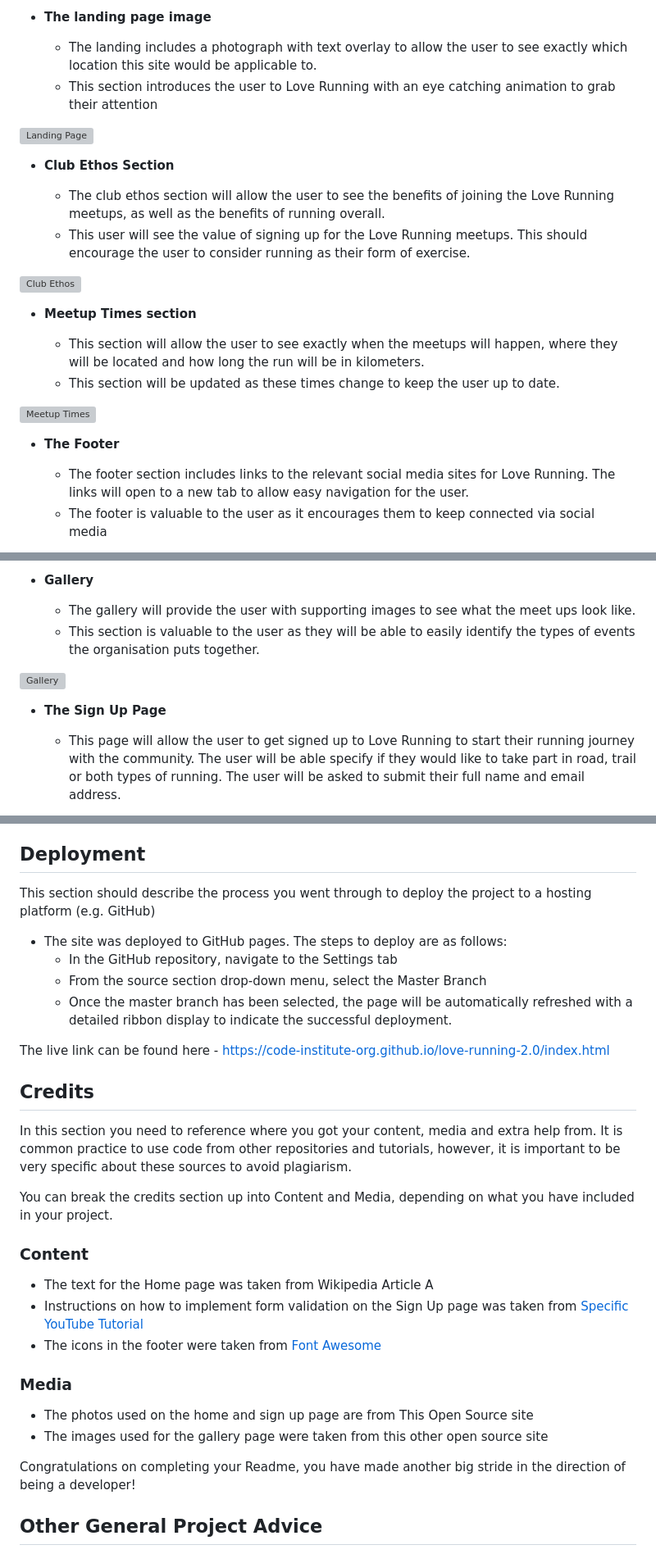
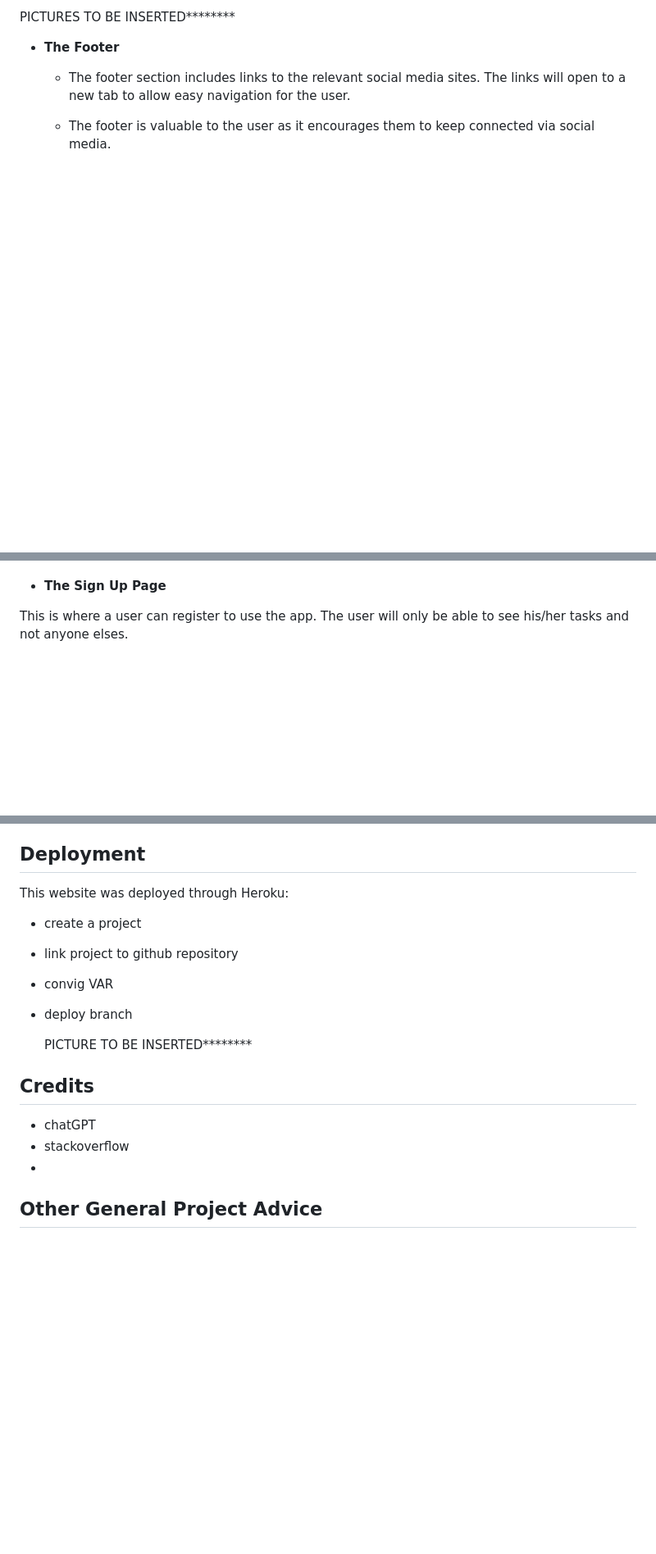
Before and after one commit to huss-al/django-warriors-todo, a Markdown page: README.md, 3 parts joined by grey strips. Shown: that part at 82% size. Rendered like a GitHub page; blank space fills up the shorter version; grey boxes are pictures that could not be loaded.

```diff
--- a/README.md
+++ b/README.md
@@ -20,27 +20,8 @@ In this section, you should go over the different parts of your project, and des
 
-- __The landing page image__
-
-  - The landing includes a photograph with text overlay to allow the user to see exactly which location this site would be applicable to.
-  - This section introduces the user to Love Running with an eye catching animation to grab their attention
-
-![Landing Page](https://github.com/lucyrush/readme-template/blob/master/media/love_running_landing.png)
-
-- __Club Ethos Section__
-
-  - The club ethos section will allow the user to see the benefits of joining the Love Running meetups, as well as the benefits of running overall.
-  - This user will see the value of signing up for the Love Running meetups. This should encourage the user to consider running as their form of exercise.
-
-![Club Ethos](https://github.com/lucyrush/readme-template/blob/master/media/love_running_ethos.png)
-
-- __Meetup Times section__
-
-  - This section will allow the user to see exactly when the meetups will happen, where they will be located and how long the run will be in kilometers.
-  - This section will be updated as these times change to keep the user up to date.
-
-![Meetup Times](https://github.com/lucyrush/readme-template/blob/master/media/love_running_times.png)
+PICTURES TO BE INSERTED********
 
 - __The Footer__
 
-  - The footer section includes links to the relevant social media sites for Love Running. The links will open to a new tab to allow easy navigation for the user.
-  - The footer is valuable to the user as it encourages them to keep connected via social media
+  - The footer section includes links to the relevant social media sites. The links will open to a new tab to allow easy navigation for the user.
+  - The footer is valuable to the user as it encourages them to keep connected via social media.
 
@@ -48,12 +29,6 @@ In this section, you should go over the different parts of your project, and des
 
-- __Gallery__
-
-  - The gallery will provide the user with supporting images to see what the meet ups look like.
-  - This section is valuable to the user as they will be able to easily identify the types of events the organisation puts together.
-
-![Gallery](https://github.com/lucyrush/readme-template/blob/master/media/love_running_gallery.png)
 
 - __The Sign Up Page__
 
-  - This page will allow the user to get signed up to Love Running to start their running journey with the community. The user will be able specify if they would like to take part in road, trail or both types of running. The user will be asked to submit their full name and email address.
+This is where a user can register to use the app. The user will only be able to see his/her tasks and not anyone elses.
 
@@ -91,35 +63,22 @@ You will need to mention unfixed bugs and why they were not fixed. This section
 
 ## Deployment
 
-This section should describe the process you went through to deploy the project to a hosting platform (e.g. GitHub)
+This website was deployed through Heroku:
 
-- The site was deployed to GitHub pages. The steps to deploy are as follows:
-  - In the GitHub repository, navigate to the Settings tab
-  - From the source section drop-down menu, select the Master Branch
-  - Once the master branch has been selected, the page will be automatically refreshed with a detailed ribbon display to indicate the successful deployment.
+- create a project
+- link project to github repository
+- convig VAR
+- deploy branch
 
-The live link can be found here - https://code-institute-org.github.io/love-running-2.0/index.html
+    PICTURE TO BE INSERTED********
 
 
 ## Credits
 
-In this section you need to reference where you got your content, media and extra help from. It is common practice to use code from other repositories and tutorials, however, it is important to be very specific about these sources to avoid plagiarism.
+- chatGPT
+- stackoverflow
+-
 
-You can break the credits section up into Content and Media, depending on what you have included in your project.
-
-### Content
-
-- The text for the Home page was taken from Wikipedia Article A
-- Instructions on how to implement form validation on the Sign Up page was taken from [Specific YouTube Tutorial](https://www.youtube.com/)
-- The icons in the footer were taken from [Font Awesome](https://fontawesome.com/)
-
-### Media
-
-- The photos used on the home and sign up page are from This Open Source site
-- The images used for the gallery page were taken from this other open source site
-
-
-Congratulations on completing your Readme, you have made another big stride in the direction of being a developer!
 
 ## Other General Project Advice
 
```
Also changed, not shown: other parts of README.md (+8 -11 lines).
